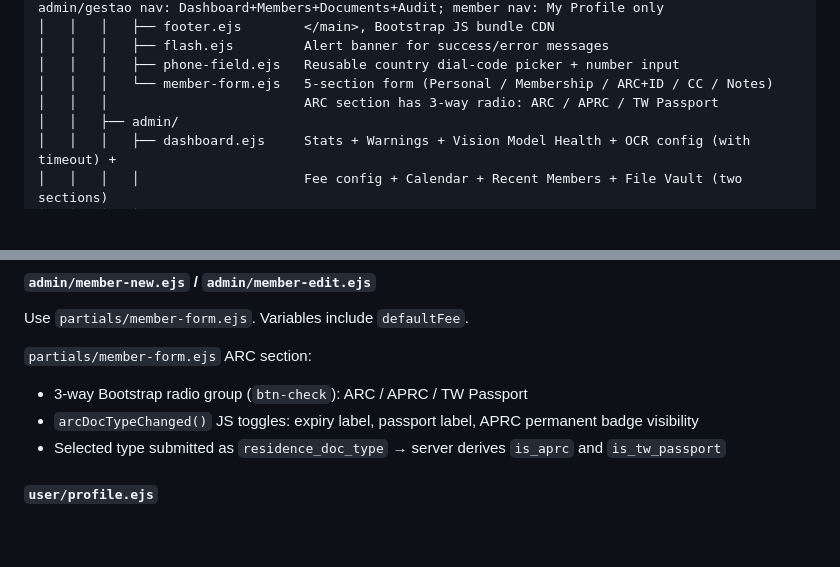
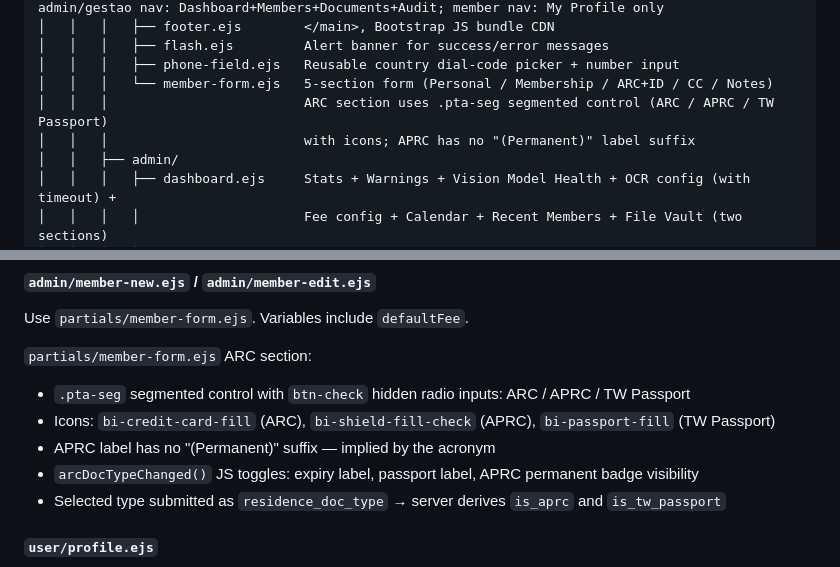
Before and after one commit to Ektoplasm84/PT-ASSOCIACAO, a Markdown page: PROJECT.md, 2 parts joined by grey strips. Rendered like a GitHub page; blank space fills up the shorter version.

```diff
--- a/PROJECT.md
+++ b/PROJECT.md
@@ -121,7 +121,8 @@ PT ASSOCIACAO/
 │   │   │   ├── flash.ejs         Alert banner for success/error messages
 │   │   │   ├── phone-field.ejs   Reusable country dial-code picker + number input
 │   │   │   └── member-form.ejs   5-section form (Personal / Membership / ARC+ID / CC / Notes)
-│   │   │                         ARC section has 3-way radio: ARC / APRC / TW Passport
+│   │   │                         ARC section uses .pta-seg segmented control (ARC / APRC / TW Passport)
+│   │   │                         with icons; APRC has no "(Permanent)" label suffix
 │   │   ├── admin/
 │   │   │   ├── dashboard.ejs     Stats + Warnings + Vision Model Health + OCR config (with timeout) +
 │   │   │   │                     Fee config + Calendar + Recent Members + File Vault (two sections)
@@ -648,7 +649,9 @@ ARC/ID card:
 Use `partials/member-form.ejs`. Variables include `defaultFee`.
 
 `partials/member-form.ejs` ARC section:
-- 3-way Bootstrap radio group (`btn-check`): ARC / APRC / TW Passport
+- `.pta-seg` segmented control with `btn-check` hidden radio inputs: ARC / APRC / TW Passport
+- Icons: `bi-credit-card-fill` (ARC), `bi-shield-fill-check` (APRC), `bi-passport-fill` (TW Passport)
+- APRC label has no "(Permanent)" suffix — implied by the acronym
 - `arcDocTypeChanged()` JS toggles: expiry label, passport label, APRC permanent badge visibility
 - Selected type submitted as `residence_doc_type` → server derives `is_aprc` and `is_tw_passport`
 
```
Also changed, not shown: CLAUDE.md (+7 -2 lines).
